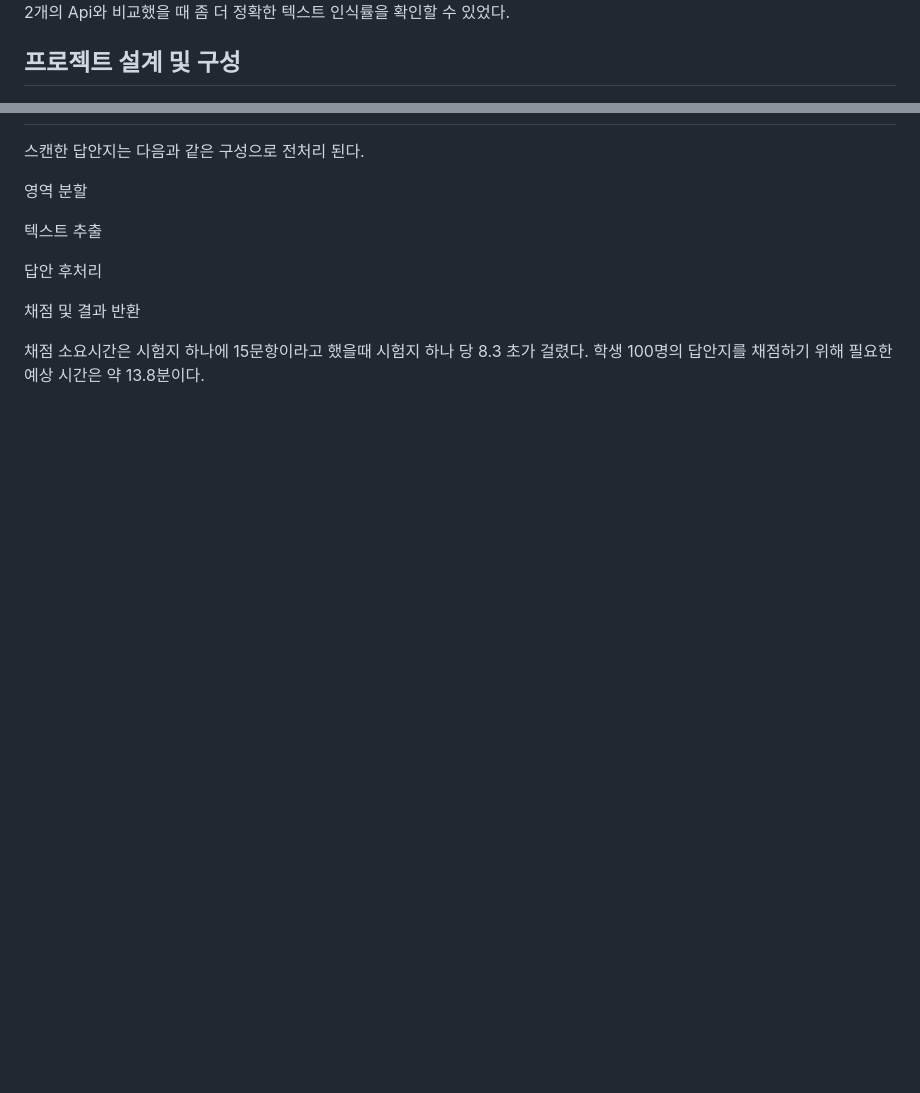
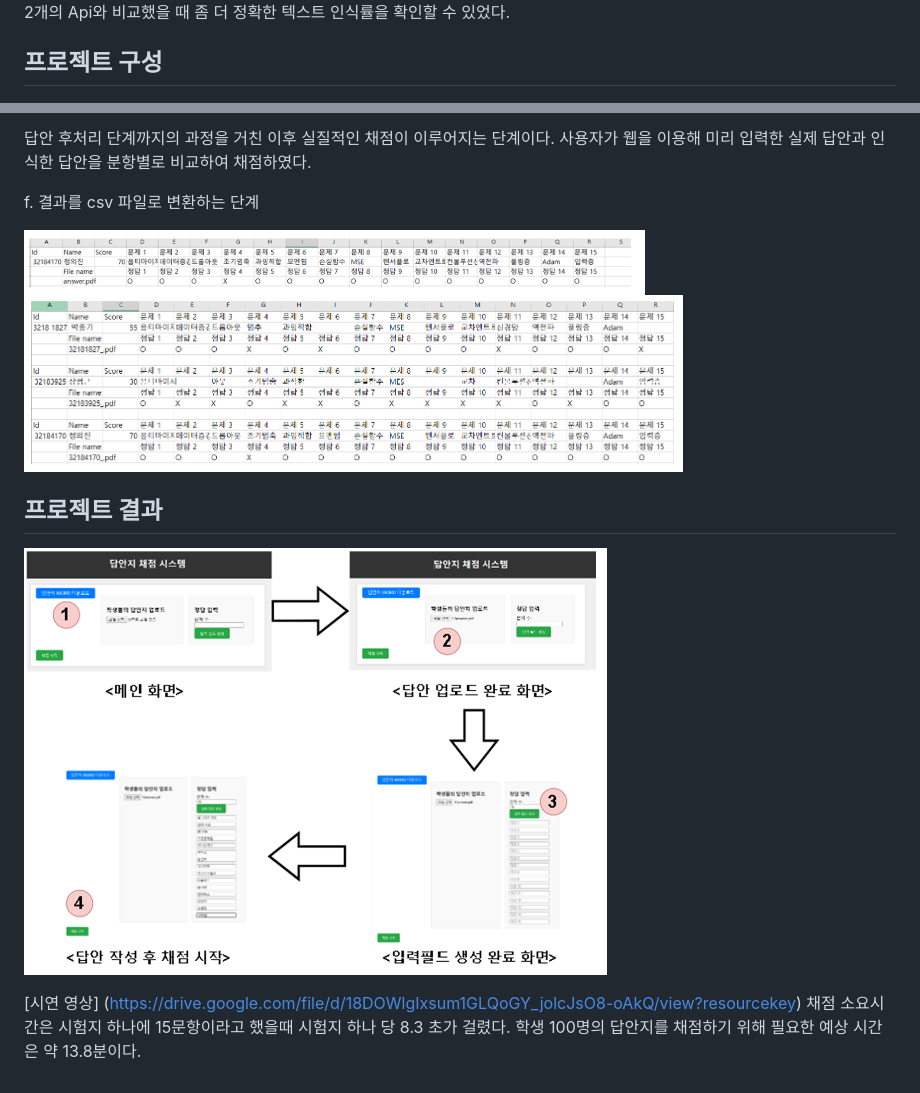
Before and after one commit to dmlwls990527/auto_grading, a Markdown page: README.md, 2 parts joined by grey strips. Drawn GitHub-style; blank space fills up the shorter version.

```diff
--- a/README.md
+++ b/README.md
@@ -23,7 +23,7 @@ OCR 을 적용할 API 를 결정하는데 있어서 상용기술로 사용되는
 ![상용기술비교](https://github.com/dmlwls990527/auto_grading/blob/master/images/%EC%83%81%EC%9A%A9%EA%B8%B0%EC%88%A0%20%EB%B9%84%EA%B5%90.PNG)
 Google Vision Api의 경우 위 2개의 Api와 비교했을 때 좀 더 정확한 텍스트 인식률을 확인할 수 있었다.
 
-프로젝트 설계 및 구성
+프로젝트 구성
 ---
 ![아키텍처](https://github.com/dmlwls990527/auto_grading/blob/master/images/%EC%95%84%ED%82%A4%ED%85%8D%EC%B2%98.PNG)
 
@@ -64,13 +95,13 @@ h. 최종 결과 확인:
+답안 후처리 단계까지의 과정을 거친 이후 실질적인 채점이 이루어지는 단계이다. 사용자가 웹을 이용해 미리 입력한 실제 답안과 인식한 답안을 분항별로 비교하여 채점하였다.
+
+f. 결과를 csv 파일로 변환하는 단계
+
+![5단계,채점 완료 이미지](https://github.com/dmlwls990527/auto_grading/blob/master/images/%EC%A0%88%EC%B0%A85.PNG)
+![csv파일](https://github.com/dmlwls990527/auto_grading/blob/master/images/%EC%B1%84%EC%A0%90%EA%B2%B0%EA%B3%BC%20csv%20%ED%8C%8C%EC%9D%BC.PNG)
+
+프로젝트 결과
 ---
+![웹페이지](https://github.com/dmlwls990527/auto_grading/blob/master/images/%EC%9B%B9%EC%8B%9C%EB%82%98%EB%A6%AC%EC%98%A4.PNG)
 
-스캔한 답안지는 다음과 같은 구성으로 전처리 된다.
-
-영역 분할
-
-텍스트 추출
-
-답안 후처리
-
-채점 및 결과 반환
-
+[시연 영상] (https://drive.google.com/file/d/18DOWlgIxsum1GLQoGY_jolcJsO8-oAkQ/view?resourcekey)
 채점 소요시간은 시험지 하나에 15문항이라고 했을때 시험지 하나 당 8.3 초가 걸렸다. 학생 100명의 답안지를 채점하기 위해 필요한 예상 시간은 약 13.8분이다.
```
Also changed, not shown: other parts of README.md (+32 -1 lines).
